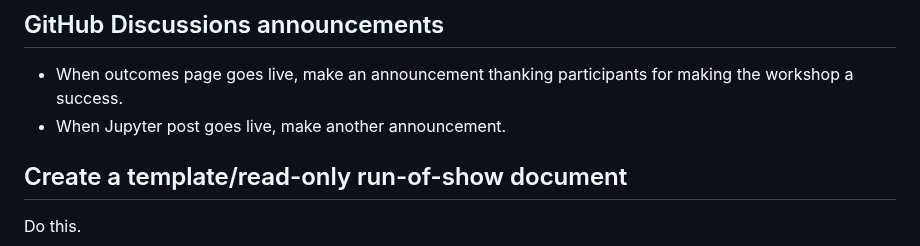
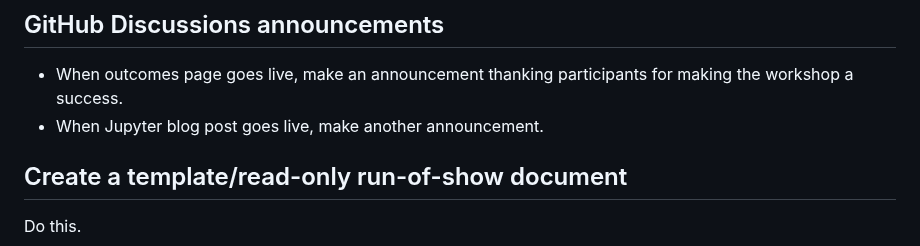
Before and after one commit to qgreenland-workshop-2023-researcher/qgreenland-workshop-2023-researcher.github.io, a Markdown page: doc/notes/post-workshop-todo.md, the part around one of its changes. Rendered like a GitHub page.

```diff
--- a/doc/notes/post-workshop-todo.md
+++ b/doc/notes/post-workshop-todo.md
@@ -96,7 +96,7 @@
 
 * When outcomes page goes live, make an announcement thanking participants for making
   the workshop a success.
-* When Jupyter post goes live, make another announcement.
+* When Jupyter blog post goes live, make another announcement.
 
 
 ## Create a template/read-only run-of-show document
```
Also changed, not shown: other parts of doc/notes/post-workshop-todo.md (+5 -5 lines).
